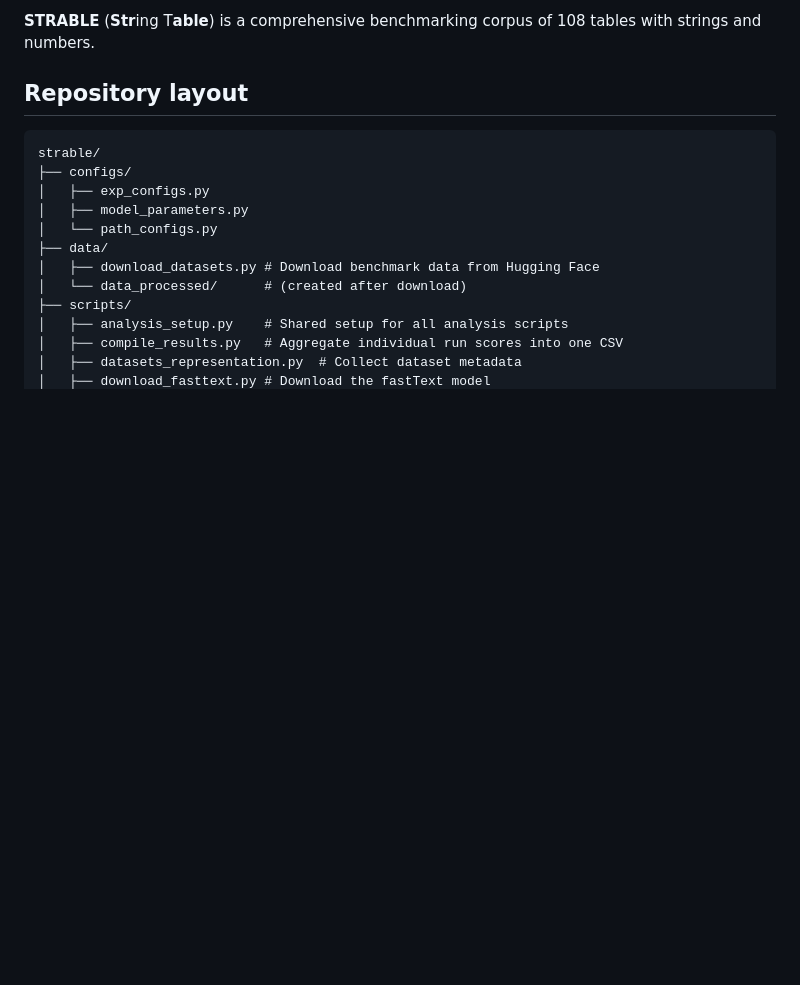
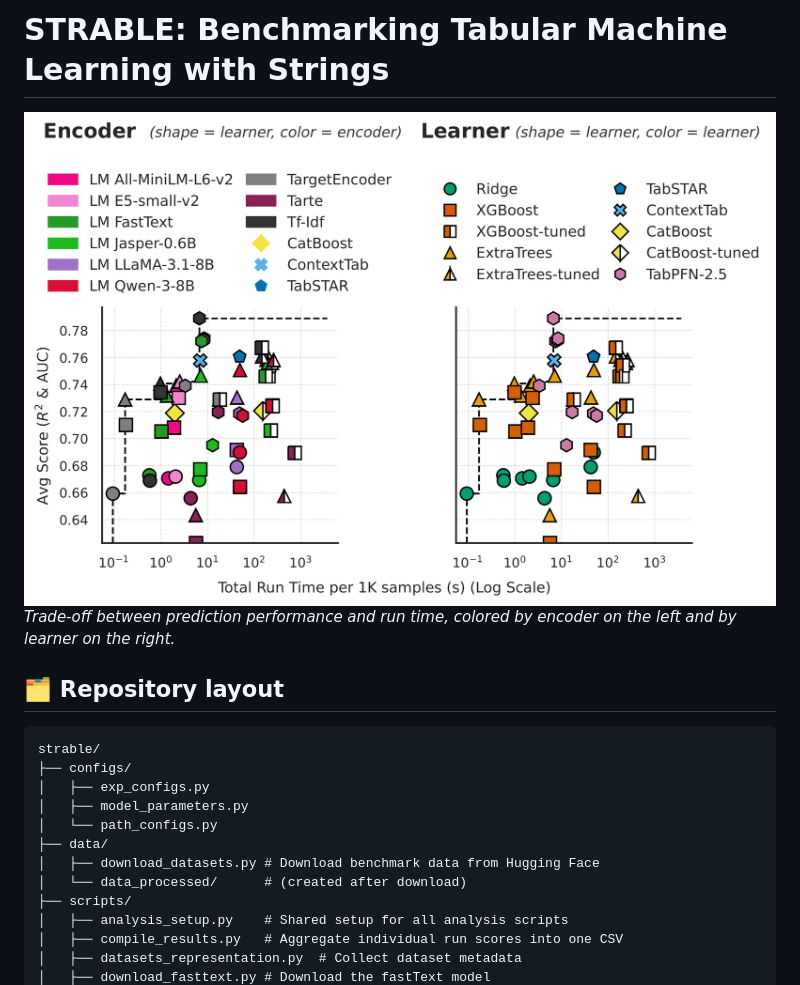
Before and after one commit to soda-inria/strable, a Markdown page: README.md, the part around one of its changes. GitHub-like rendering; pictures changed too: plots/pareto_plot.png (added); blank space fills up the shorter version.

````diff
--- a/README.md
+++ b/README.md
@@ -2,9 +4,12 @@
 
-**STRABLE** (**Str**ing T**able**) is a comprehensive benchmarking corpus of 108 tables with strings and numbers.
+# STRABLE: Benchmarking Tabular Machine Learning with Strings
 
-## Repository layout
+![Pareto optimality of tabular learners and string encoders](plots/pareto_plot.png)
+*Trade-off between prediction performance and run time, colored by encoder on the left and by learner on the right.*
 
-```
+## 🗂️ Repository layout
+
+```text
 strable/
 ├── configs/
 │   ├── exp_configs.py
````
Also changed, not shown: other parts of README.md (+13 -12 lines).
